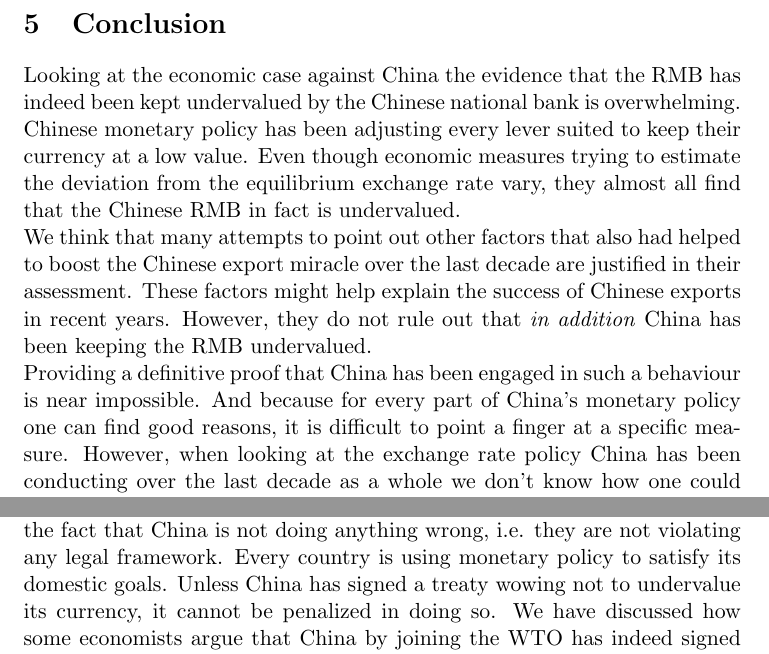
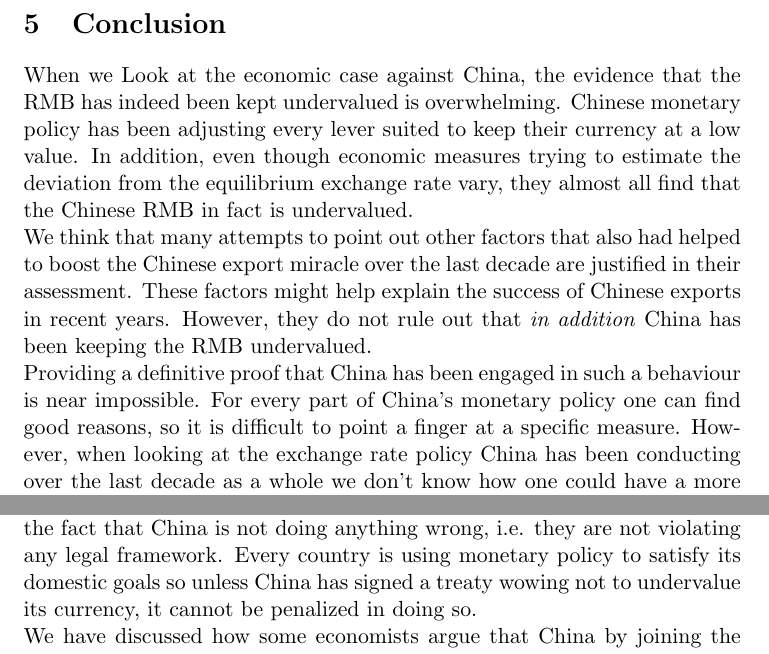
Before and after one commit to arnfred/Yuan-Appreciation, a LaTeX document (yuan.tex, which reads conclusion.tex): two parts of page 22 of 27, joined at a grey line, cut so that both start at the same text. Compiled offline with pdfLaTeX.

Commit message:
Fixed a few errors in the conclusion

```diff
--- a/conclusion.tex
+++ b/conclusion.tex
@@ -1,25 +1,34 @@
 \section{Conclusion}
 \label{sec:conclusion}
 
-Looking at the economic case against China the evidence that the RMB has
-indeed been kept undervalued by the Chinese national bank is
-overwhelming. Chinese monetary policy has been adjusting every lever suited to keep their currency at a low value.  Even though
-economic measures trying to estimate the deviation from the equilibrium exchange rate vary, they almost
-all find that the Chinese RMB in fact is undervalued.
+When we Look at the economic case against China, the evidence that the
+RMB has indeed been kept undervalued is overwhelming. Chinese monetary
+policy has been adjusting every lever suited to keep their currency at a
+low value. In addition, even though economic measures trying to estimate
+the deviation from the equilibrium exchange rate vary, they almost all
+find that the Chinese RMB in fact is undervalued.
 
-We think that many attempts to point out other factors that also had helped to boost the Chinese
-export miracle over the last decade are justified in their
-assessment. These factors might help explain the success of
-Chinese exports in recent years. However, they do not rule out that \emph{in addition} China has been keeping the RMB undervalued.
+We think that many attempts to point out other factors that also had
+helped to boost the Chinese export miracle over the last decade are
+justified in their assessment. These factors might help explain the
+success of Chinese exports in recent years. However, they do not rule
+out that \emph{in addition} China has been keeping the RMB undervalued.
 
 Providing a definitive proof that China has been engaged in such a
-behaviour is near impossible. And because for every part of China's monetary policy one can find good reasons, it is difficult to point a finger at a specific measure. However, when looking at the exchange rate policy
+behaviour is near impossible. For every part of China's monetary policy
+one can find good reasons, so it is difficult to point a finger at a
+specific measure. However, when looking at the exchange rate policy
 China has been conducting over the last decade as a whole we don't know
-how one could have a more clear case of an attempt to undervalue a currency.
+how one could have a more clear case of an attempt to undervalue a
+currency.
 
 And yet we find the political debate in the USA to be hyperbolic. When
-US politicians eagerly point their fingers at a supposed
-wrongdoing they ignore the fact that China is not doing anything wrong, i.e. they are not violating any legal framework.
-Every country is using monetary policy to satisfy its domestic goals. Unless China has signed a treaty wowing not to undervalue its
-currency, it cannot be penalized in doing so. We have discussed how some economists argue that China by joining the
+US politicians eagerly point their fingers at a supposed wrongdoing they
+ignore the fact that China is not doing anything wrong, i.e. they are
+not violating any legal framework. Every country is using monetary
+policy to satisfy its domestic goals so unless China has signed a treaty
+wowing not to undervalue its currency, it cannot be penalized in doing
+so.
+
+We have discussed how some economists argue that China by joining the
 WTO has indeed signed a treaty that disallows them from pursuing an
```
Also changed, not shown: conclusion.tex (40 more changed lines).
